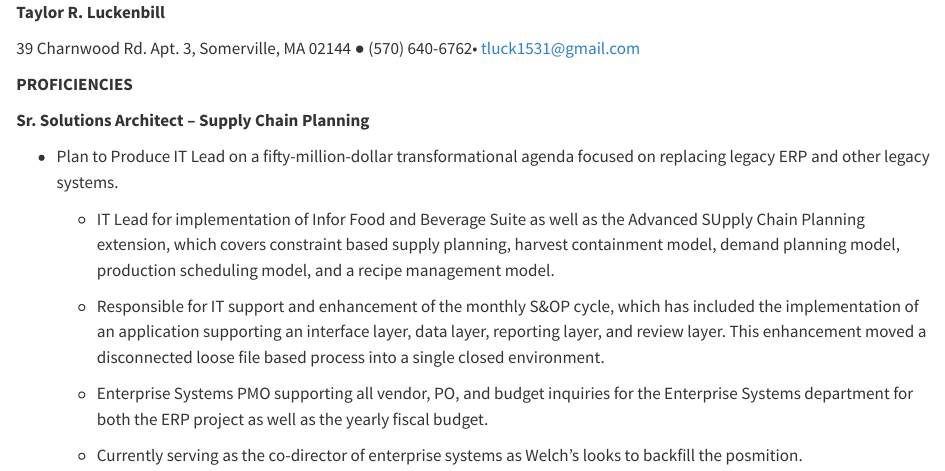
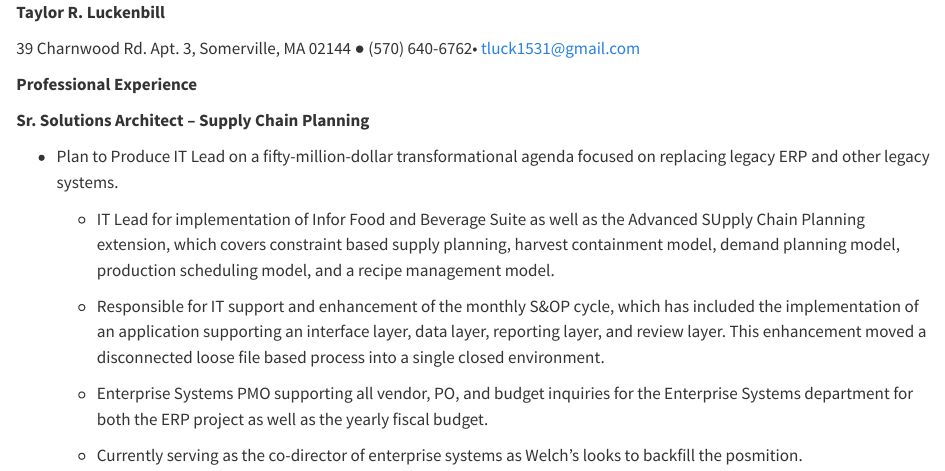
Before and after one commit to tluck15/tluck15.github.io, a Quarto document (cv.qmd): the page in a window 1100 px wide, from its top. Rendered offline with R 4.5, knitr and Pandoc in place of Quarto, with nearby package versions.

Commit message:
updated cv

```diff
--- a/cv.qmd
+++ b/cv.qmd
@@ -1,7 +1,7 @@
 <p><strong>Taylor R. Luckenbill</strong></p>
 <p>39 Charnwood Rd. Apt. 3, Somerville, MA 02144 ● (570) 640-6762•
 tluck1531@gmail.com</p>
-<p><strong>PROFICIENCIES</strong></p>
+<p><strong>Professional Experience</strong></p>
 
 <p><strong>Sr. Solutions Architect – Supply Chain Planning</strong></p>
 <ul>
```
Also changed, not shown: 2 other files.
